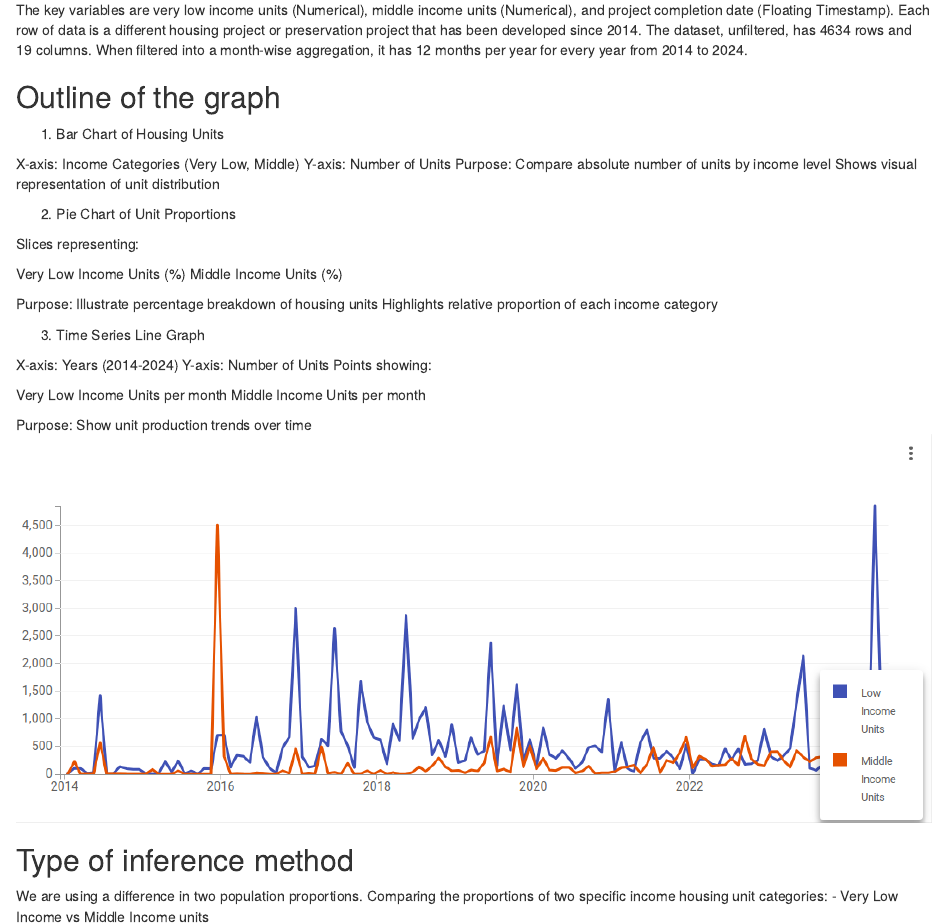
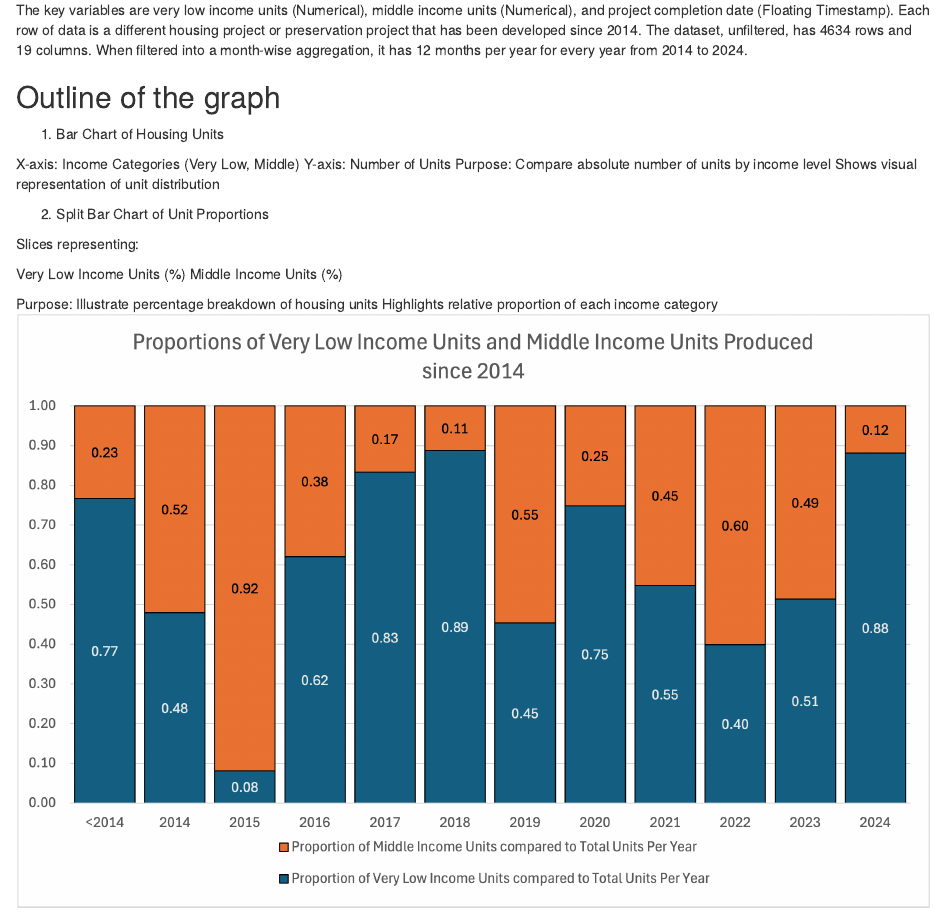
Before and after one commit to stat-final-project/affordable-housing-comp, an R Markdown document (affordable-housing-p1.Rmd): the page in a window 1100 px wide, from 890 px down. Rendered offline with R 4.5, knitr and Pandoc, with nearby package versions.

Commit message:
Update affordable-housing-p1.Rmd
Added the split bar chart to show the difference in proportions

```diff
--- a/affordable-housing-p1.Rmd
+++ b/affordable-housing-p1.Rmd
@@ -74,14 +74,14 @@ X-axis: Income Categories (Very Low, Middle) Y-axis: Number of Units
 Purpose: Compare absolute number of units by income level Shows visual
 representation of unit distribution
 
-2.  Pie Chart of Unit Proportions
+2.  Split Bar Chart of Unit Proportions
 
 Slices representing:
 
 Very Low Income Units (%) Middle Income Units (%)
 
 Purpose: Illustrate percentage breakdown of housing units Highlights
-relative proportion of each income category
+relative proportion of each income category ![Bar Chart](Bar Chart.png)
 
 
 3.  Time Series Line Graph
```
